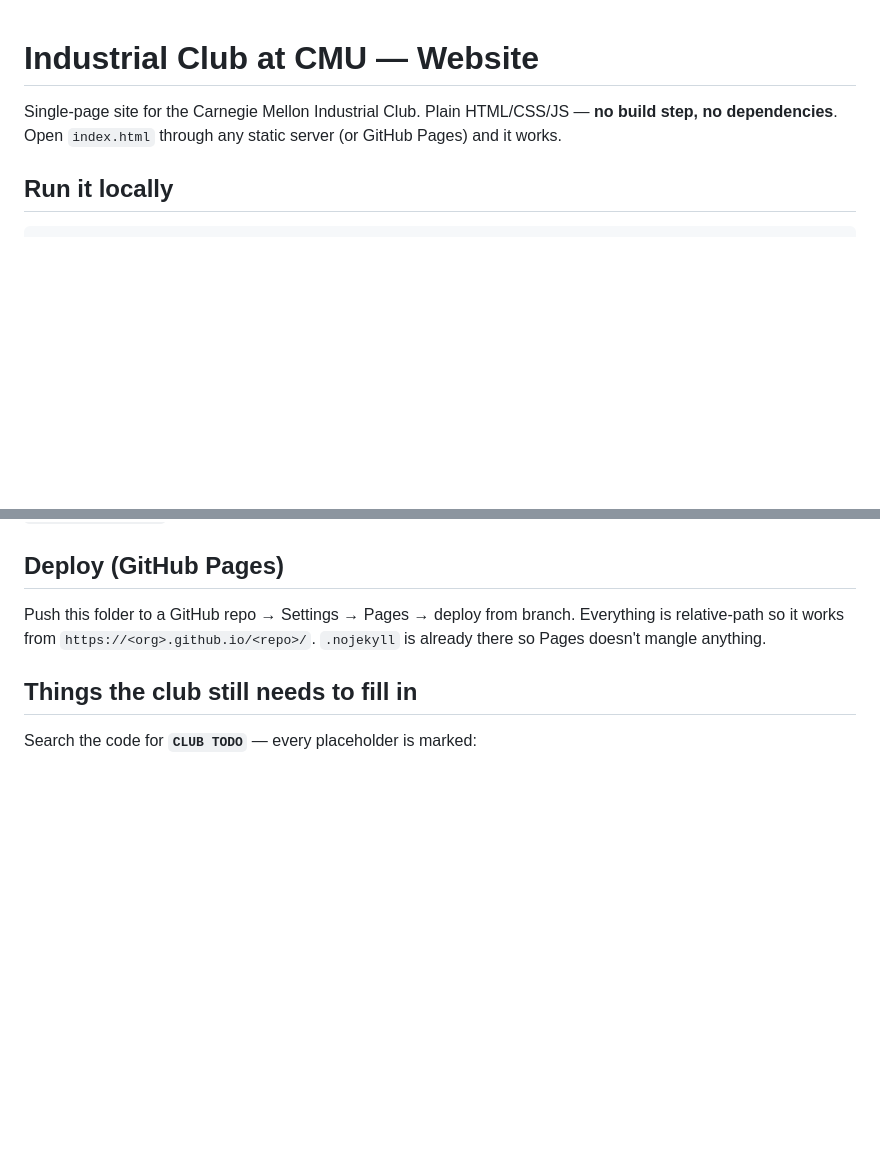
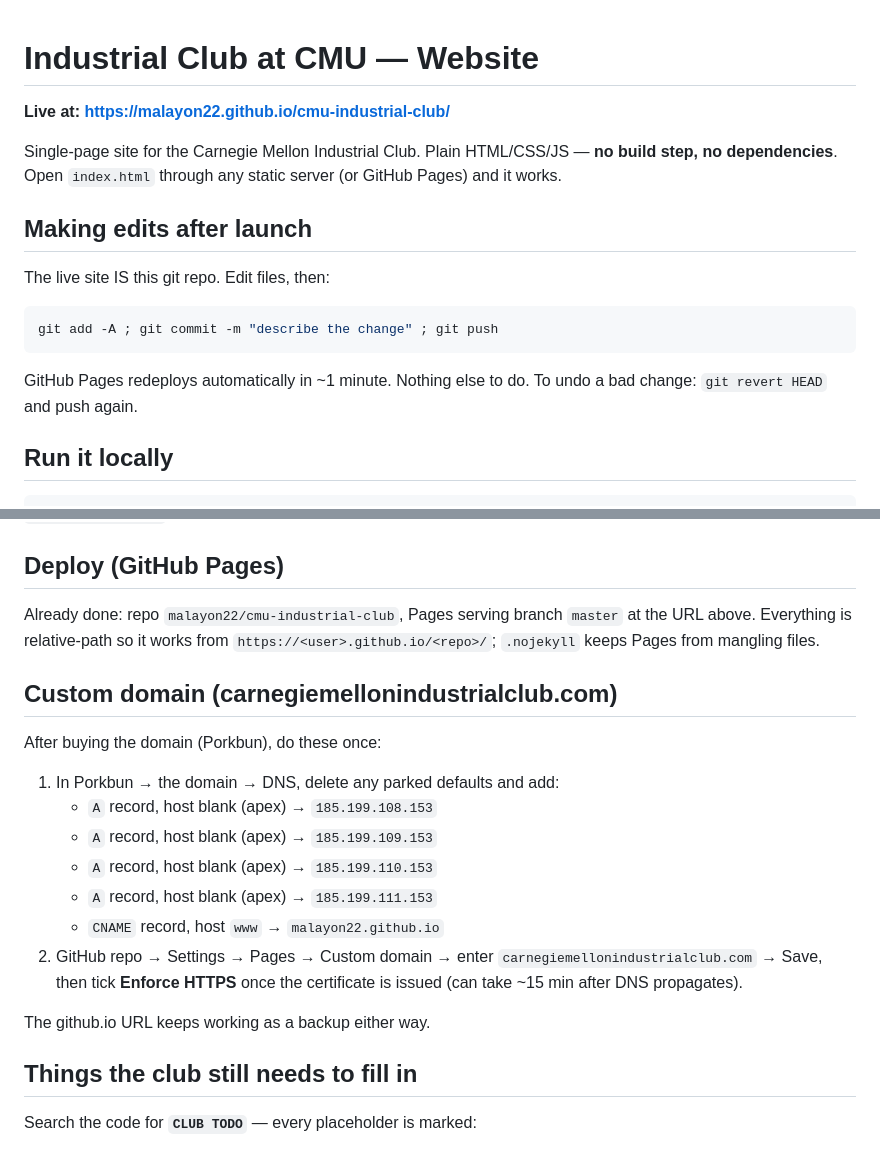
Before and after one commit to malayon22/cmu-industrial-club, a Markdown page: README.md, 2 parts joined by grey strips. Rendered like a GitHub page; blank space fills up the shorter version.

Commit message:
README: live URL, edit-after-launch workflow, custom-domain runbook
Co-Authored-By: Claude Fable 5 <noreply@anthropic.com>

````diff
--- a/README.md
+++ b/README.md
@@ -1,8 +1,21 @@
 # Industrial Club at CMU — Website
+
+**Live at: https://malayon22.github.io/cmu-industrial-club/**
 
 Single-page site for the Carnegie Mellon Industrial Club. Plain HTML/CSS/JS —
 **no build step, no dependencies**. Open `index.html` through any static server
 (or GitHub Pages) and it works.
+
+## Making edits after launch
+
+The live site IS this git repo. Edit files, then:
+
+```bash
+git add -A ; git commit -m "describe the change" ; git push
+```
+
+GitHub Pages redeploys automatically in ~1 minute. Nothing else to do. To
+undo a bad change: `git revert HEAD` and push again.
 
 ## Run it locally
 
@@ -20,9 +33,25 @@ Pages and every real static host.
 
 ## Deploy (GitHub Pages)
 
-Push this folder to a GitHub repo → Settings → Pages → deploy from branch.
-Everything is relative-path so it works from `https://<org>.github.io/<repo>/`.
-`.nojekyll` is already there so Pages doesn't mangle anything.
+Already done: repo `malayon22/cmu-industrial-club`, Pages serving branch
+`master` at the URL above. Everything is relative-path so it works from
+`https://<user>.github.io/<repo>/`; `.nojekyll` keeps Pages from mangling files.
+
+## Custom domain (carnegiemellonindustrialclub.com)
+
+After buying the domain (Porkbun), do these once:
+
+1. In Porkbun → the domain → DNS, delete any parked defaults and add:
+   - `A` record, host blank (apex) → `185.199.108.153`
+   - `A` record, host blank (apex) → `185.199.109.153`
+   - `A` record, host blank (apex) → `185.199.110.153`
+   - `A` record, host blank (apex) → `185.199.111.153`
+   - `CNAME` record, host `www` → `malayon22.github.io`
+2. GitHub repo → Settings → Pages → Custom domain → enter
+   `carnegiemellonindustrialclub.com` → Save, then tick **Enforce HTTPS**
+   once the certificate is issued (can take ~15 min after DNS propagates).
+
+The github.io URL keeps working as a backup either way.
 
 ## Things the club still needs to fill in
 
````
